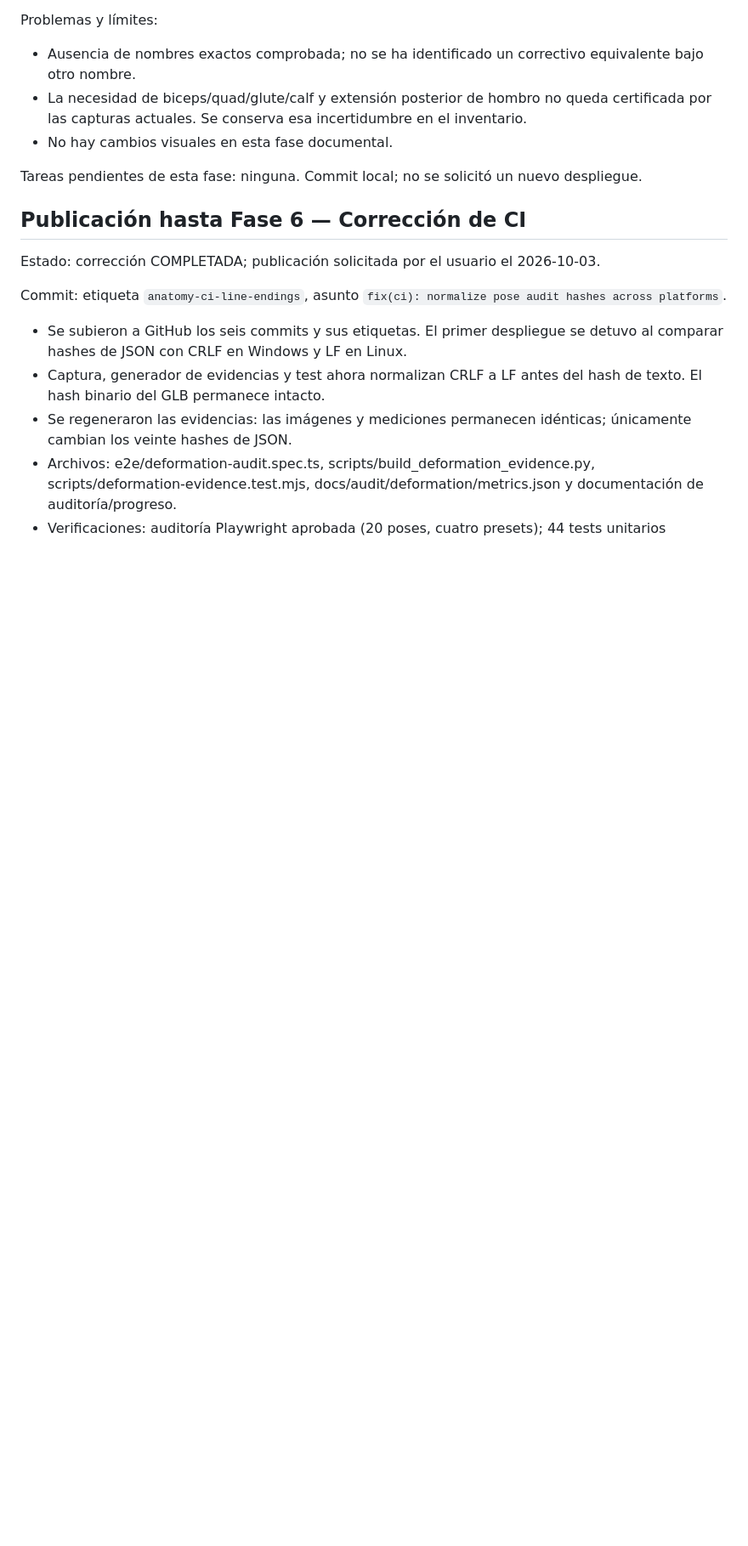
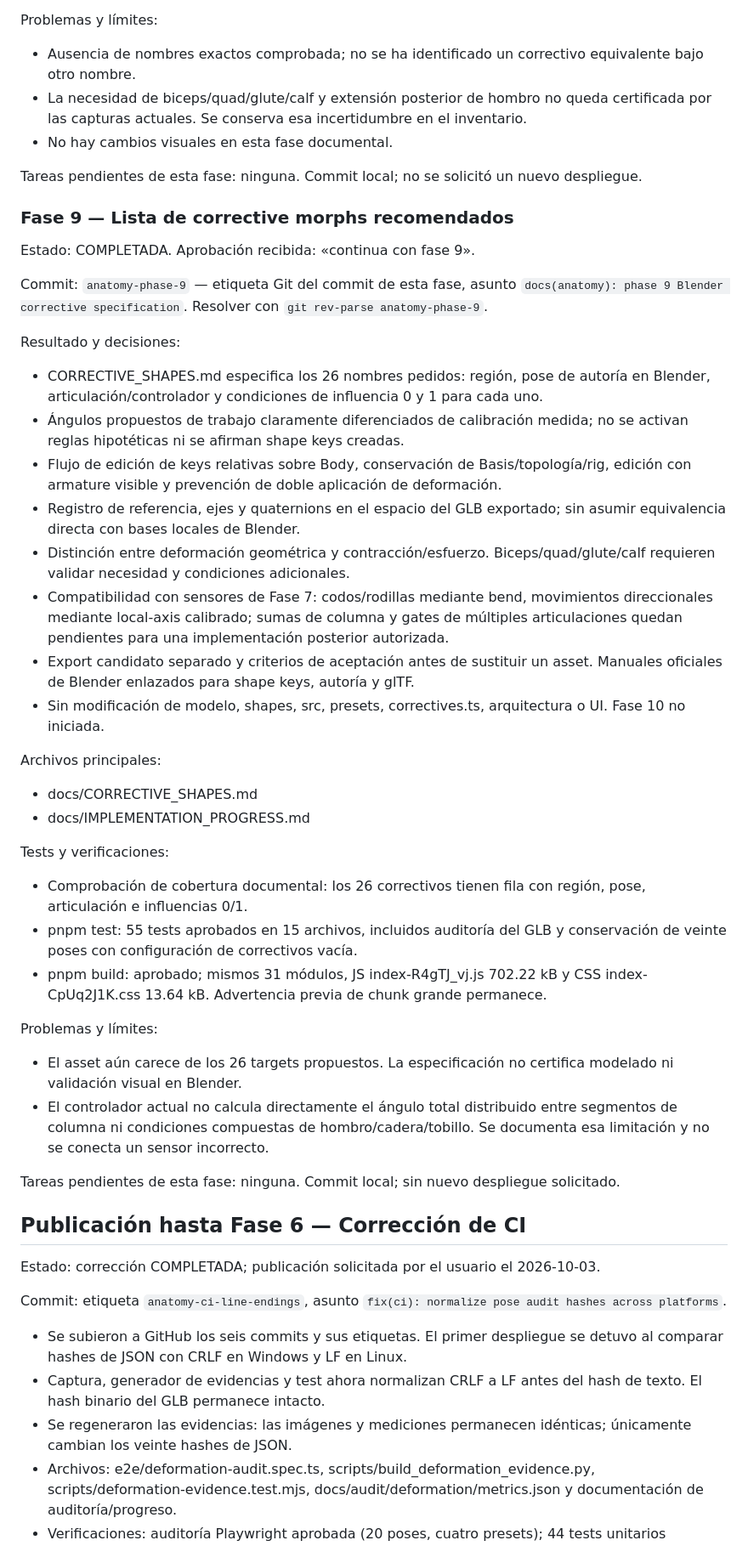
Before and after one commit to Ginobiela/poses-3d, a Markdown page: docs/IMPLEMENTATION_PROGRESS.md, the part around the change printed below. Shown: that part at 85% size. Drawn GitHub-style; blank space fills up the shorter version.

Commit message:
docs(anatomy): phase 9 Blender corrective specification

```diff
--- a/docs/IMPLEMENTATION_PROGRESS.md
+++ b/docs/IMPLEMENTATION_PROGRESS.md
@@ -345,6 +345,41 @@ Problemas y límites:
 
 Tareas pendientes de esta fase: ninguna. Commit local; no se solicitó un nuevo despliegue.
 
+### Fase 9 — Lista de corrective morphs recomendados
+
+Estado: COMPLETADA. Aprobación recibida: «continua con fase 9».
+
+Commit: `anatomy-phase-9` — etiqueta Git del commit de esta fase, asunto `docs(anatomy): phase 9 Blender corrective specification`. Resolver con `git rev-parse anatomy-phase-9`.
+
+Resultado y decisiones:
+
+- CORRECTIVE_SHAPES.md especifica los 26 nombres pedidos: región, pose de autoría en Blender, articulación/controlador y condiciones de influencia 0 y 1 para cada uno.
+- Ángulos propuestos de trabajo claramente diferenciados de calibración medida; no se activan reglas hipotéticas ni se afirman shape keys creadas.
+- Flujo de edición de keys relativas sobre Body, conservación de Basis/topología/rig, edición con armature visible y prevención de doble aplicación de deformación.
+- Registro de referencia, ejes y quaternions en el espacio del GLB exportado; sin asumir equivalencia directa con bases locales de Blender.
+- Distinción entre deformación geométrica y contracción/esfuerzo. Biceps/quad/glute/calf requieren validar necesidad y condiciones adicionales.
+- Compatibilidad con sensores de Fase 7: codos/rodillas mediante bend, movimientos direccionales mediante local-axis calibrado; sumas de columna y gates de múltiples articulaciones quedan pendientes para una implementación posterior autorizada.
+- Export candidato separado y criterios de aceptación antes de sustituir un asset. Manuales oficiales de Blender enlazados para shape keys, autoría y glTF.
+- Sin modificación de modelo, shapes, src, presets, correctives.ts, arquitectura o UI. Fase 10 no iniciada.
+
+Archivos principales:
+
+- docs/CORRECTIVE_SHAPES.md
+- docs/IMPLEMENTATION_PROGRESS.md
+
+Tests y verificaciones:
+
+- Comprobación de cobertura documental: los 26 correctivos tienen fila con región, pose, articulación e influencias 0/1.
+- pnpm test: 55 tests aprobados en 15 archivos, incluidos auditoría del GLB y conservación de veinte poses con configuración de correctivos vacía.
+- pnpm build: aprobado; mismos 31 módulos, JS index-R4gTJ_vj.js 702.22 kB y CSS index-CpUq2J1K.css 13.64 kB. Advertencia previa de chunk grande permanece.
+
+Problemas y límites:
+
+- El asset aún carece de los 26 targets propuestos. La especificación no certifica modelado ni validación visual en Blender.
+- El controlador actual no calcula directamente el ángulo total distribuido entre segmentos de columna ni condiciones compuestas de hombro/cadera/tobillo. Se documenta esa limitación y no se conecta un sensor incorrecto.
+
+Tareas pendientes de esta fase: ninguna. Commit local; sin nuevo despliegue solicitado.
+
 ## Publicación hasta Fase 6 — Corrección de CI
 
 Estado: corrección COMPLETADA; publicación solicitada por el usuario el 2026-10-03.
```
Also changed, not shown: other parts of docs/IMPLEMENTATION_PROGRESS.md (+1 -2 lines), docs/CORRECTIVE_SHAPES.md (added, +127 -0 lines).
